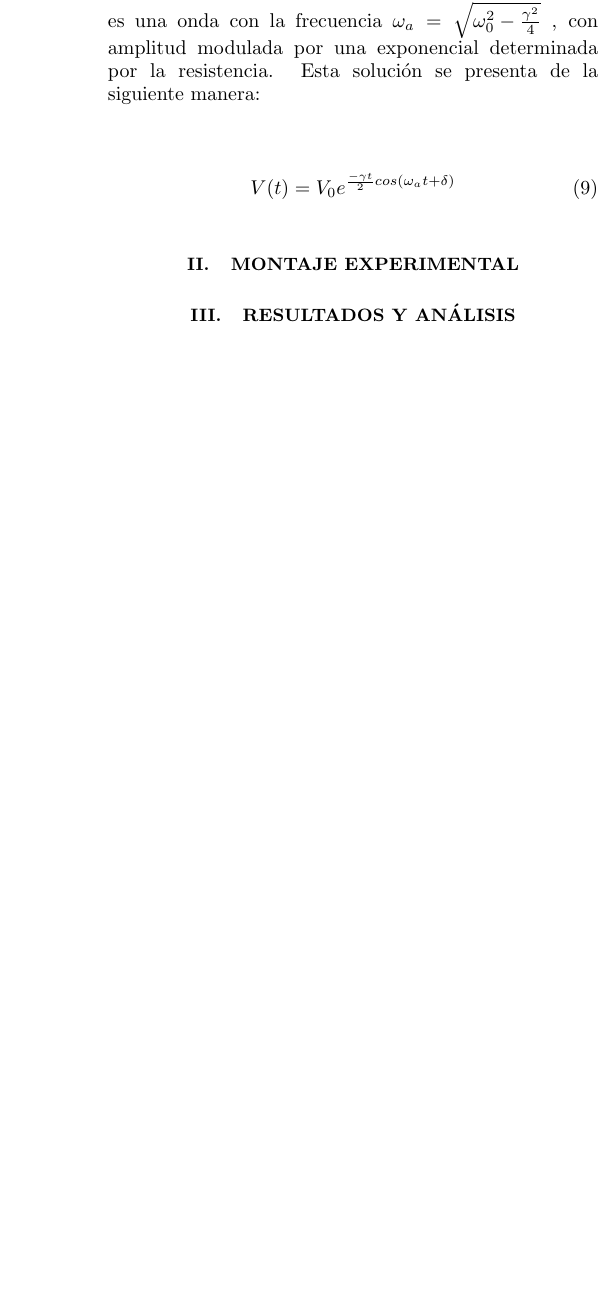
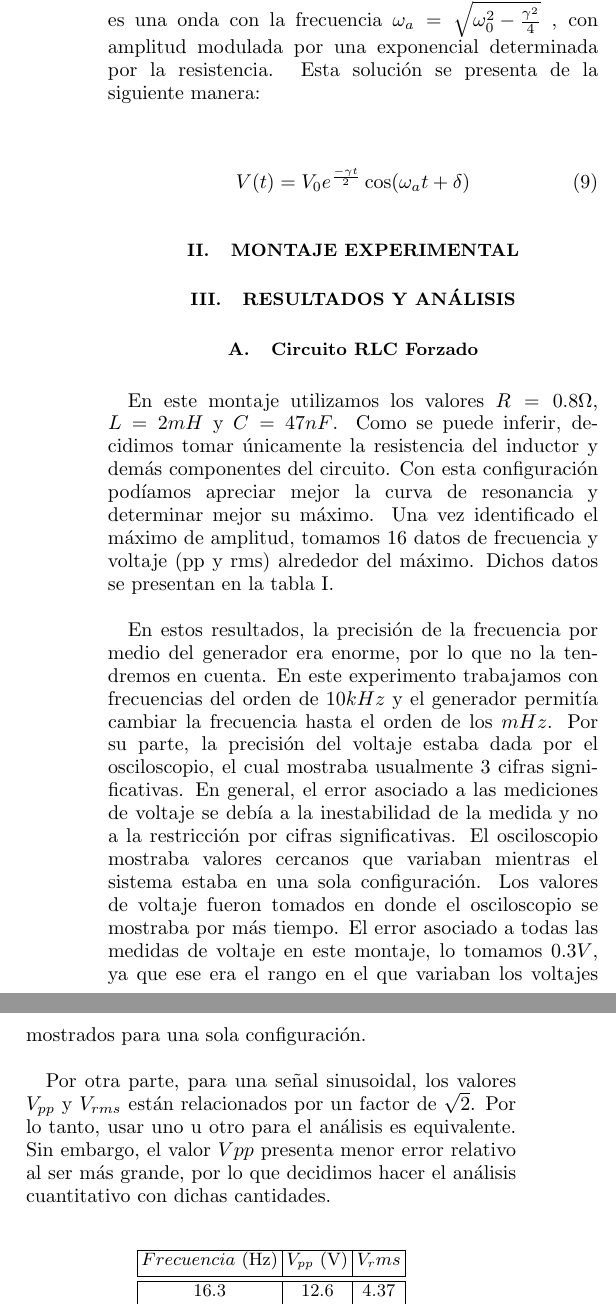
Before and after one commit to jdprada1760/Laboratorio-Intermedio, a LaTeX paper (Osciloscopio/main.tex): part of one column of page 2 of 2 before the commit and two parts of the columns of page 2 of 4 after it, the two joined at a grey line, cut so that both start at the same text, the shorter picture padded with empty space. Compiled offline with pdfLaTeX.

Commit message:
laboratorio

```diff
--- a/Osciloscopio/main.tex
+++ b/Osciloscopio/main.tex
@@ -138,7 +139,7 @@ De la misma manera es sencillo demostrar que el ancho de la curva de resonancia,
 En tercera instancia, para analizar un sistema no forzado y amortiguado, tomamos el mismo circuito RLC, esta vez, bajo una fuente directa. En este caso, si se tiene una resistencia lo suficientemente pequeña, la ecuaci\'on diferencial admitir\'a soluciones oscilatorias. En dicho caso, la solución a la ecuaci\'on diferencial (3), con $\omega = 0$  es una onda con la frecuencia $\omega_a = \sqrt{\omega_0^2 -\frac{\gamma^2}{4}}$ , con amplitud modulada por una exponencial determinada por la resistencia. Esta soluci\'on se presenta de la siguiente manera:\\
 
 \begin{equation}
-V(t) = V_0 e^{\frac{-\gamma t}{2}cos(\omega_a t + \delta)}
+V(t) = V_0 e^{\frac{-\gamma t}{2}}\cos(\omega_a t + \delta)
 \end{equation}
 
 
@@ -150,4 +151,11 @@ V(t) = V_0 e^{\frac{-\gamma t}{2}cos(\omega_a t + \delta)}
 
 
 
-\section{\label{sec:level1}Resultados y Análisis}
+\section{\label{sec:level1}Resultados y An\'alisis}
+
+\subsection{\label{sec:level2}Circuito RLC Forzado}
+En este montaje utilizamos los valores $R = 0.8\Omega$, $L = 2mH$ y $C = 47nF$. Como se puede inferir, decidimos tomar \'unicamente la resistencia del inductor y dem\'as componentes del circuito. Con esta configuraci\'on pod\'iamos apreciar mejor la curva de resonancia y determinar mejor su m\'aximo. Una vez identificado el m\'aximo de amplitud, tomamos 16 datos de frecuencia y voltaje (pp y rms) alrededor del m\'aximo. Dichos datos se presentan en la tabla \ref{table:resonancia}. \\
+
+En estos resultados, la precisi\'on de la frecuencia por medio del generador era enorme, por lo que no la tendremos en cuenta. En este experimento trabajamos con frecuencias del orden de $10kHz$ y el generador permit\'ia cambiar la frecuencia hasta el orden de los $mHz$. Por su parte, la precisi\'on del voltaje estaba dada por el osciloscopio, el cual mostraba usualmente 3 cifras significativas. En general, el error asociado a las mediciones de voltaje se deb\'ia a la inestabilidad de la medida y no a la restricci\'on por cifras significativas. El osciloscopio mostraba valores cercanos que variaban mientras el sistema estaba en una sola configuraci\'on. Los valores de voltaje fueron tomados en donde el osciloscopio se mostraba por m\'as tiempo. El error asociado a todas las medidas de voltaje en este montaje, lo tomamos $0.3V$, ya que ese era el rango en el que variaban los voltajes mostrados para una sola configuraci\'on.\\
+
+Por otra parte, para una señal sinusoidal, los valores $V_{pp}$ y $V_{rms}$ est\'an relacionados por un factor de $\sqrt{2}$. Por lo tanto, usar uno u otro para el an\'alisis es equivalente. Sin embargo, el valor $V{pp}$ presenta menor error relativo al ser m\'as grande, por lo que decidimos hacer el an\'alisis cuantitativo con dichas cantidades.\\
@@ -153,0 +166,6 @@ V(t) = V_0 e^{\frac{-\gamma t}{2}cos(\omega_a t + \delta)}
+ \hline
+ $Frecuencia$ (Hz) & $V_{pp}$ (V) & $V_rms$ \\ [0.5ex]
+ \hline\hline
+16.3 &		12.6 &		4.37\\
+16.5 &		12.5 &		4.35\\
+16.7 &		12.4 &		4.3\\
@@ -153,0 +188,5 @@ V(t) = V_0 e^{\frac{-\gamma t}{2}cos(\omega_a t + \delta)}
+ \caption{Datos de curva de resonancia RLC.}
+ \label{table:resonancia}
+\end{table}
+
+Para obtener el máximo de resonancia de la curva dada por la tabla \ref{table:resonancia}, realizamos computacionalmente un ajuste de parámetros de dichos datos (con $V_{pp}$) teniendo en cuenta que te\'oricamente deber\'ian tener la forma de la ecuaci\'on \ref{equation:amplitud}. Dicho ajuste de parámetros itera de manera no aleatoria sobre los par\'ametros a ajustar decidiendo cual configuraci\'on produce la curva m\'as cercana a los datos. Los par\'ametros ajustados fueron la frecuencia natural $\omega_0$ del sistema, el par\'ametro $\gamma$ de resistencia, y la amplitud $V_f/L$ por la que no nos interesaremos. Este m\'etodo computacional hace parte de la librer\'ia Optimization de ScyPy y permite adem\'as estimar el rango de error de los par\'ametros ajustados. Los resultados gr\'aficos y cuantitativos del ajuste est\'an presentes en la figura \ref{fig:resonancia}.\\
@@ -154,3 +201,11 @@ V(t) = V_0 e^{\frac{-\gamma t}{2}cos(\omega_a t + \delta)}
+En esta gráfica se puede ver que el ajuste fue bastante preciso. Para verificarlo, tomamos el valor real de frecuencia angular natural $\omega_0^{Teo} = \frac{1}{2\pi \sqrt{LC}} = 16,416kHz$ y lo comparamos con el valor experimental obtenido  $\omega_0^{Exp} = 16,583kHz$. Debido a que no teníamos el error teórico, no sabremos con exactitud si el valor experimental entra en el rango aceptado. A pesar de esto, podemos afirmar que el error absoluto asociado a esta medición es del $1\%$.\\
+
+De la misma manera podemos calcular experimentalmente el valor del t\'ermino $\gamma$ de resistencia. En teoría, dicho valor, teniendo en cuenta un\'icamente el valor de resistencia aportado por la inductancia, est\'a dado por $\gamma^{Teo} = \frac{R}{L} = 400Hz$; experimentalmente, esta cantidad tiene un valor de $\gamma^{Exp} = 28,430KHz$. Estos valores están desfasados por casi 2 \'ordenes de magnitud probablemente por no tener en cuenta todos los valores de resistencia asociados a los dem\'as aparatos usados.\\
+
+Adem\'as del m\'etodo anterior podemos confirmar esta medida calculando el ancho de banda de la curva de resonancia. Teniendo el ajuste de par\'ametros, tenemos la funci\'on en pr\'acticamente cualquier frecuencia deseada. Con esto es muy sencillo calcular num\'ericamente y con gran precisi\'on el m\'aximo real de la curva. Con este m\'aximo, que se encuentra en $16,270KHz$ (se encuentra antes de la frecuencia natural como es esperado) podemos calcular los el valor que se tiene que alcanzar para calcular el ancho de banda ($\frac{A_{max}}{\sqrt{2}}$). Una vez calculados los valores de frecuencia que lo cumplen, obtenemos su diferencia y eso nos da el ancho de banda. El valor experimental obtenido para el ancho de banda es en este caso $\gamma^{ExpBW} = 28,996KHz$, lo cual confirma nuestro resultado anterior y le da fuerza a nuestro argumento. Podr\'iamos obtener $\gamma$ otra vez comparando la frecuencia angular natural $\omega_0$ y la frecuencia que provoca el m\'aximo en la curva de resonancia, sin embargo, este m\'etodo ser\'ia redundancia del ancho de banda y del uso de par\'ametros ajustados.\\
+
+
+
 
 
 
```
Also changed, not shown: Osciloscopio/amortiguado.jpg (added), Osciloscopio/resonancia.jpg (added), Osciloscopio/main.tex (37 more changed lines), 2 other files.
